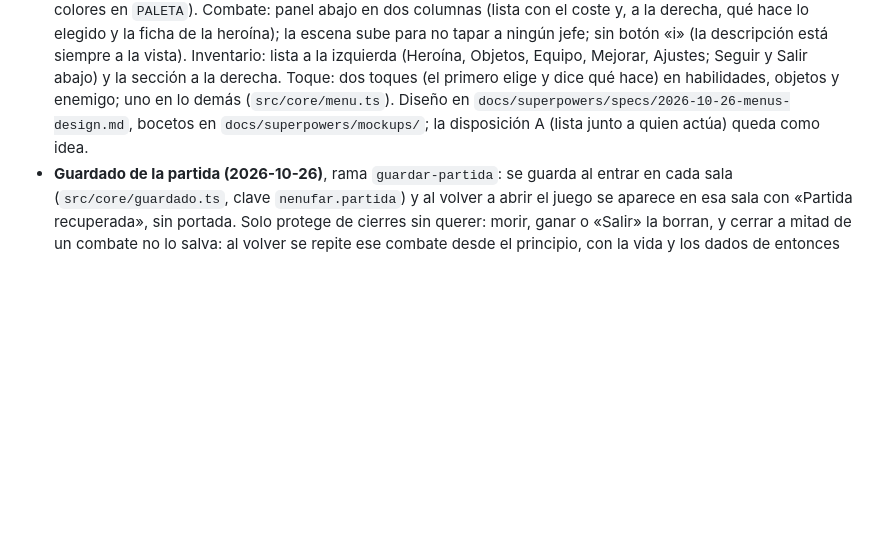
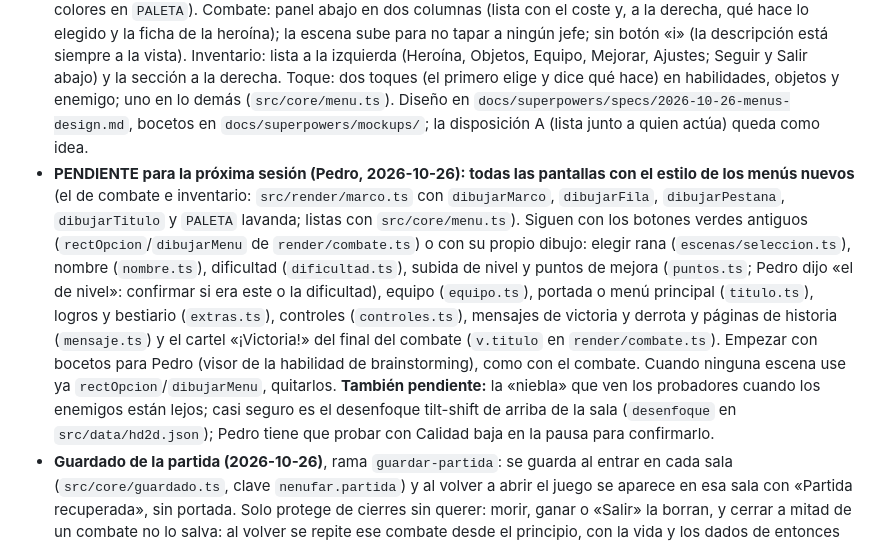
Before and after one commit to PEDROMIRAS/nenufar, a Markdown page: CLAUDE.md, the part around the change. Rendered like a GitHub page; blank space fills up the shorter version.

Commit message:
CLAUDE.md: pendiente para la próxima sesión, todas las pantallas al estilo nuevo y la niebla
Co-Authored-By: Claude Opus 5.5 <noreply@anthropic.com>

```diff
--- a/CLAUDE.md
+++ b/CLAUDE.md
@@ -17,6 +17,7 @@ Si el diseño y este archivo discrepan, manda el documento; avisa de la discrepa
 - **Versión 2, primer bloque: salas violetas** (jefes extra opcionales, cofre trampa y recompensas especiales), en la rama `salas-violetas`. Diseño aprobado en `docs/superpowers/specs/2026-10-25-salas-violetas-design.md`; plan en `docs/superpowers/plans/2026-10-25-salas-violetas.md`. **Hecho y publicado (2026-10-25)**; el arte lo aprobó Pedro. Resumen y equilibrado en la pestaña «Versión 2: salas violetas» del documento.
 - **Reequilibrado del 2026-10-25 (noche), antes del HD-2D** (Pedro: el juego debe estar equilibrado antes del cambio gráfico). La jugadora simulada bebe éter contra los jefes si no le llega para su golpe más fuerte (antes no, y la ronin parecía más débil de lo que es). Ronin con más fuerza a mitad de partida y menos al final (Corte rápido 1,6, Iaido 2,1); dificultades ordenadas (ataque y vida de los monstruos no bajan de Fácil a Difícil, la recuperación no sube); ojo flotante con menos magia y más vida, para que su combate no sea todo o nada. Los valores se buscaron con margen, no en el filo.
 - **Menús nuevos de combate e inventario (2026-10-26)**, rama `menus-nuevos`: estilo de Octopath (doble filete con rombos, brillo y rombo de cursor) en lavanda de Nenúfar, con la barra de PX en verde (`src/render/marco.ts`, colores en `PALETA`). Combate: panel abajo en dos columnas (lista con el coste y, a la derecha, qué hace lo elegido y la ficha de la heroína); la escena sube para no tapar a ningún jefe; sin botón «i» (la descripción está siempre a la vista). Inventario: lista a la izquierda (Heroína, Objetos, Equipo, Mejorar, Ajustes; Seguir y Salir abajo) y la sección a la derecha. Toque: dos toques (el primero elige y dice qué hace) en habilidades, objetos y enemigo; uno en lo demás (`src/core/menu.ts`). Diseño en `docs/superpowers/specs/2026-10-26-menus-design.md`, bocetos en `docs/superpowers/mockups/`; la disposición A (lista junto a quien actúa) queda como idea.
+- **PENDIENTE para la próxima sesión (Pedro, 2026-10-26): todas las pantallas con el estilo de los menús nuevos** (el de combate e inventario: `src/render/marco.ts` con `dibujarMarco`, `dibujarFila`, `dibujarPestana`, `dibujarTitulo` y `PALETA` lavanda; listas con `src/core/menu.ts`). Siguen con los botones verdes antiguos (`rectOpcion`/`dibujarMenu` de `render/combate.ts`) o con su propio dibujo: elegir rana (`escenas/seleccion.ts`), nombre (`nombre.ts`), dificultad (`dificultad.ts`), subida de nivel y puntos de mejora (`puntos.ts`; Pedro dijo «el de nivel»: confirmar si era este o la dificultad), equipo (`equipo.ts`), portada o menú principal (`titulo.ts`), logros y bestiario (`extras.ts`), controles (`controles.ts`), mensajes de victoria y derrota y páginas de historia (`mensaje.ts`) y el cartel «¡Victoria!» del final del combate (`v.titulo` en `render/combate.ts`). Empezar con bocetos para Pedro (visor de la habilidad de brainstorming), como con el combate. Cuando ninguna escena use ya `rectOpcion`/`dibujarMenu`, quitarlos. **También pendiente:** la «niebla» que ven los probadores cuando los enemigos están lejos; casi seguro es el desenfoque tilt-shift de arriba de la sala (`desenfoque` en `src/data/hd2d.json`); Pedro tiene que probar con Calidad baja en la pausa para confirmarlo.
 - **Guardado de la partida (2026-10-26)**, rama `guardar-partida`: se guarda al entrar en cada sala (`src/core/guardado.ts`, clave `nenufar.partida`) y al volver a abrir el juego se aparece en esa sala con «Partida recuperada», sin portada. Solo protege de cierres sin querer: morir, ganar o «Salir» la borran, y cerrar a mitad de un combate no lo salva: al volver se repite ese combate desde el principio, con la vida y los dados de entonces (Pedro: «no quiero trampas»; el guardado lleva el campo `combate` y al acabar el combate se vuelve a guardar). Se guardan claves, no copias de los JSON; un guardado de otra versión o con claves que ya no existen se descarta. Cada cofre sortea con su propio azar (zona y sala), así que cerrar y volver no lo cambia. Mientras hay partida, cerrar la pestaña pregunta antes (`beforeunload`). Diseño en `docs/superpowers/specs/2026-10-26-guardar-partida-design.md`; plan en `docs/superpowers/plans/2026-10-26-guardar-partida.md`.
 - Los jefes violetas llevan además el multiplicador `violetas` de `dificultades.json`; su dureza la comprueba `tests/violetas.test.ts`: cada heroína, de media entre los tres jefes violetas, en Fácil 75, Normal 60, Difícil 45 (±10); ningún combate violeta por debajo del 25 % con ninguna heroína; el dragón, entre 20 puntos por debajo y 10 por encima del jefe violeta de su zona. Los dos jefes del Bosque son los más sensibles (combates cortos a nivel bajo). Los monstruos con `oculto: true` no cuentan en el bestiario ni en «Naturalista».
 - Al entrar en una sala de combate con monstruos se cierran todas las puertas, también la de entrada. Tras elegir rana se elige dificultad (`src/data/dificultades.json`: multiplicadores de ataque y vida de los monstruos y de la recuperación tras ganar). Objetivo de partidas completas, comprobado por `tests/equilibrado.test.ts`: Fácil 75-85 %, Normal 55-65 %, Difícil 35-45 % (rangos de Pedro del 2026-10-26, 10 puntos más bajos que los del 25: debe ser un reto), con menos de 5 puntos entre heroínas. Los probadores vieron la Cripta demasiado fácil (un combate quitaba un 5 % de la vida): el 2026-10-26 sus monstruos y la reina araña subieron ataque (×1,2) y vida (×1,15), no defensa, porque la defensa frena el doble el daño físico y castigaba solo a la ronin. El test imprime la vida que quita un combate de cada zona. La ronin recupera 1 PM con cada ataque normal (`pmAlAtacar` en `heroes.json`).
```
